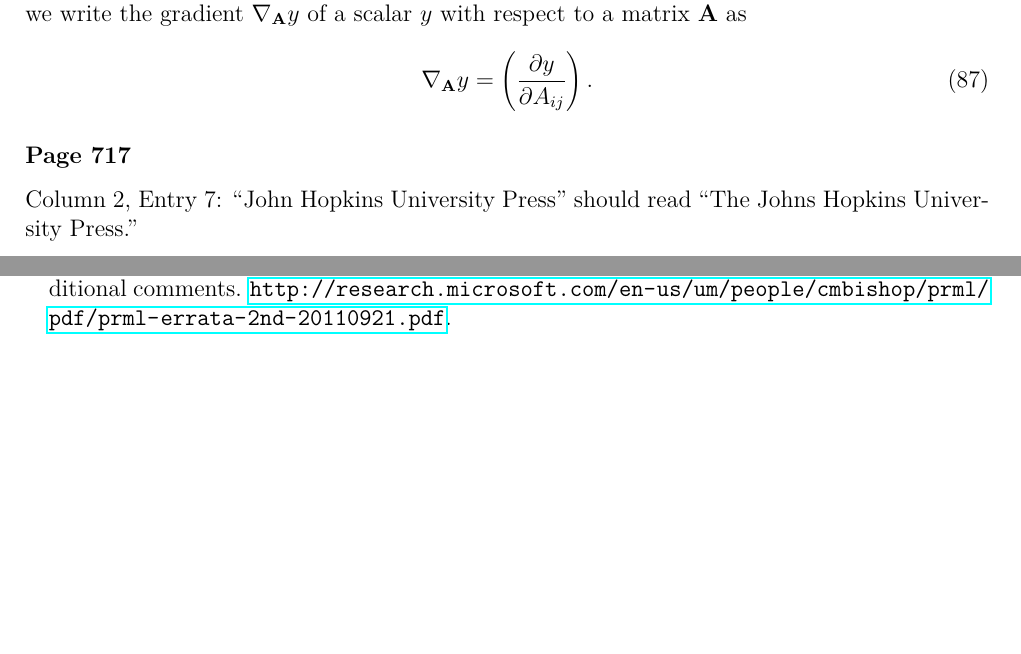
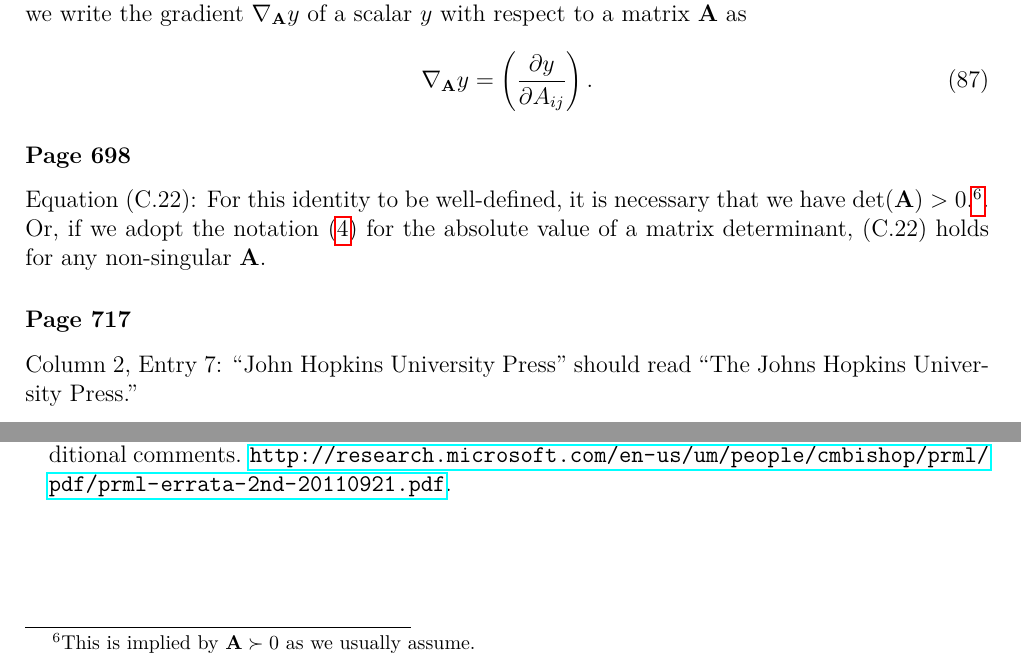
Before and after one commit to yousuketakada/prml_errata, a LaTeX document (prml_errata.tex): two parts of page 17 of 17, joined at a grey line, cut so that both start at the same text, the shorter picture padded with empty space. Compiled offline with pdfLaTeX.

Commit message:
Add erratum for (C.22)

```diff
--- a/prml_errata.tex
+++ b/prml_errata.tex
@@ -1240,6 +1241,14 @@ a scalar~$y$ with respect to a matrix~$\mathbf{A}$ as
 \label{eq:gradient_of_scalar_wrt_matrix}
 \end{equation}
 
+\erratum{Page~698}
+Equation~(C.22):
+For this identity to be well-defined,
+it is necessary that we have $\operatorname{det}(\mathbf{A}) > 0$.\footnote{This is
+implied by $\mathbf{A} \succ 0$ as we usually assume.}.
+Or, if we adopt the notation~\eqref{eq:abs_of_matrix_determinant} for the absolute value of
+a matrix determinant, (C.22) holds for any non-singular $\mathbf{A}$.
+
 % TODO: Appendix C
 % TODO: Appendix D
 
```
Also changed, not shown: prml_errata.pdf, prml_errata.tex (1 more changed lines).
